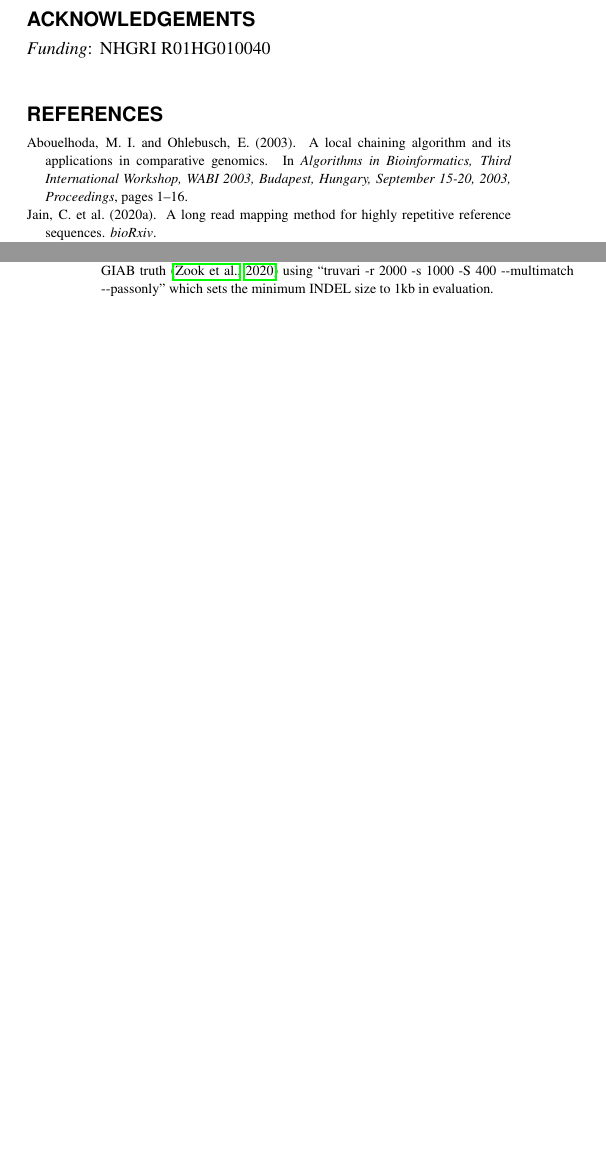
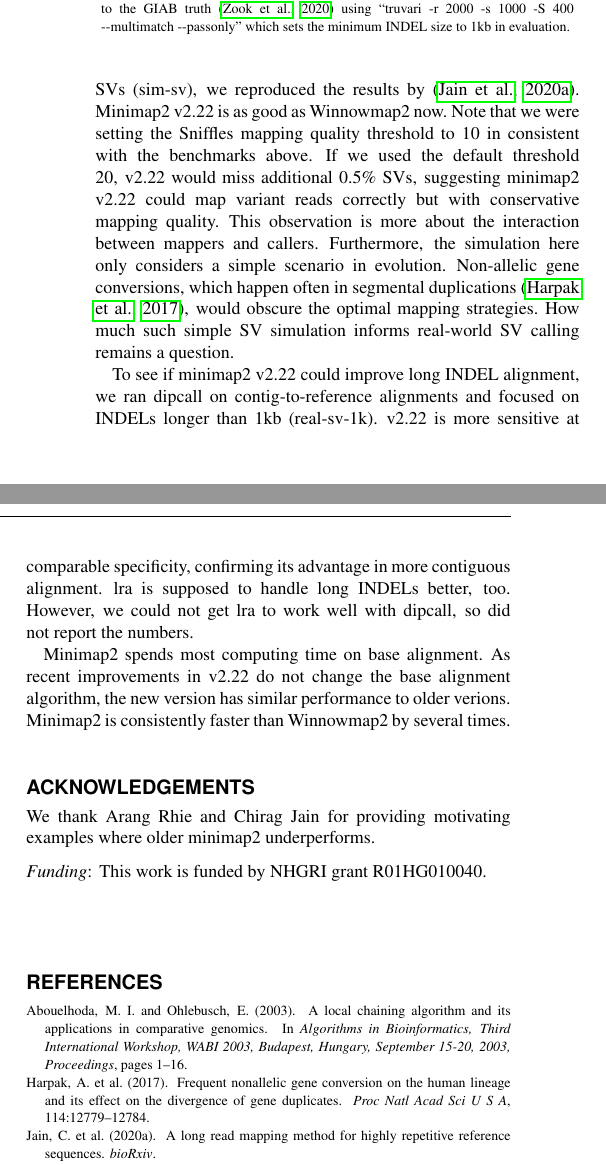
Before and after one commit to lh3/minimap2, a LaTeX paper (tex/mm2-update.tex, which reads tex/minimap2.bib): two parts of the columns of pages 1 and 2 of 2 before the commit and two parts of the columns of page 2 of 2 after it, joined at a grey line, cut so that both start at the same text, the shorter picture padded with empty space. Compiled offline with pdfLaTeX.

Commit message:
finished results

```diff
--- a/tex/minimap2.bib
+++ b/tex/minimap2.bib
@@ -431,3 +431,11 @@
 	Title = {A robust benchmark for detection of germline large deletions and insertions},
 	Volume = {38},
 	Year = {2020}}
+
+@article{Harpak:2017aa,
+	Author = {Harpak, Arbel and others},
+	Journal = {Proc Natl Acad Sci U S A},
+	Pages = {12779-12784},
+	Title = {Frequent nonallelic gene conversion on the human lineage and its effect on the divergence of gene duplicates},
+	Volume = {114},
+	Year = {2017}}
--- a/tex/mm2-update.tex
+++ b/tex/mm2-update.tex
@@ -66,6 +66,3 @@ chaining due to insufficient anchors.
 
 To resolve this issue, we implemented a new heuristic to add additional
 minimizers. Suppose we are looking at two adjacent low-occurence $k$-mers
-located at position $x_1$ and $x_2$, respectively. If $|x_1-x_2|\ge500$, the
-new minimap2 adds $\lfloor|x_1-x_2|/500\rfloor$ minimizers among
-high-occurrence minimizers between $x_1$ and $x_2$. We use a binary heap data
@@ -165,7 +166,7 @@ minimap2 and lra with ``paftools.js pafcmp''. $[$sim-sv$]$ simulated 1,000
 reads at 30 folds with the same pbsim2 command line. SVs were called with
 ``sniffles -q 10''~\citep{Sedlazeck:2018ab} and compared to the simulated truth with ``SURVIVOR eval
 call.vcf truth.bed 50''. In $[$real-sv-1k$]$, small and long variants were
-called by dipcall-0.3 for HG002 assemblies (AC: GCA\_018852605.1 and
+called by dipcall-0.3~\citep{Li:2018aa} for HG002 assemblies (AC: GCA\_018852605.1 and
 GCA\_018852615.1) and compared to the GIAB truth~\citep{Zook:2020aa} using ``truvari -r 2000 -s
 1000 -S 400 -{}-multimatch -{}-passonly'' which sets the minimum INDEL size to 1kb in evaluation. }
 \end{table}
@@ -173,6 +189,36 @@ GCA\_018852615.1) and compared to the GIAB truth~\citep{Zook:2020aa} using ``tru
+To measure the mapping accuracy in the presence of SVs (sim-sv), we reproduced
+the results by~\citep{Jain2020.11.01.363887}. Minimap2 v2.22 is as good as
+Winnowmap2 now. Note that we were setting the Sniffles mapping quality
+threshold to 10 in consistent with the benchmarks above. If we used the
+default threshold 20, v2.22 would miss additional 0.5\% SVs, suggesting
+minimap2 v2.22 could map variant reads correctly but with conservative mapping
+quality. This observation is more about the interaction between mappers and
+callers. Furthermore, the simulation here only considers a simple scenario in
+evolution. Non-allelic gene conversions, which happen often in segmental
+duplications~\citep{Harpak:2017aa}, would obscure the optimal mapping
+strategies. How much such simple SV simulation informs real-world SV calling
+remains a question.
+
+To see if minimap2 v2.22 could improve long INDEL alignment, we ran dipcall on
+contig-to-reference alignments and focused on INDELs longer than 1kb
+(real-sv-1k). v2.22 is more sensitive at comparable specificity, confirming its
+advantage in more contiguous alignment. lra is supposed to handle long INDELs
+better, too. However, we could not get lra to work well with dipcall, so did
+not report the numbers.
+
+Minimap2 spends most computing time on base alignment. As recent improvements
+in v2.22 do not change the base alignment algorithm, the new version has similar
+performance to older verions. Minimap2 is consistently faster than Winnowmap2
+by several times.
+
+
 \section*{Acknowledgements}
+We thank Arang Rhie and Chirag Jain for providing motivating examples where
+older minimap2 underperforms.
 
-\paragraph{Funding\textcolon} NHGRI R01HG010040
+\paragraph{Funding\textcolon} This work is funded by NHGRI grant R01HG010040.
+
+~\\*
 
 \bibliography{minimap2}
 
```
Also changed, not shown: tex/minimap2.bib (10 more changed lines), tex/mm2-update.tex (47 more changed lines).
